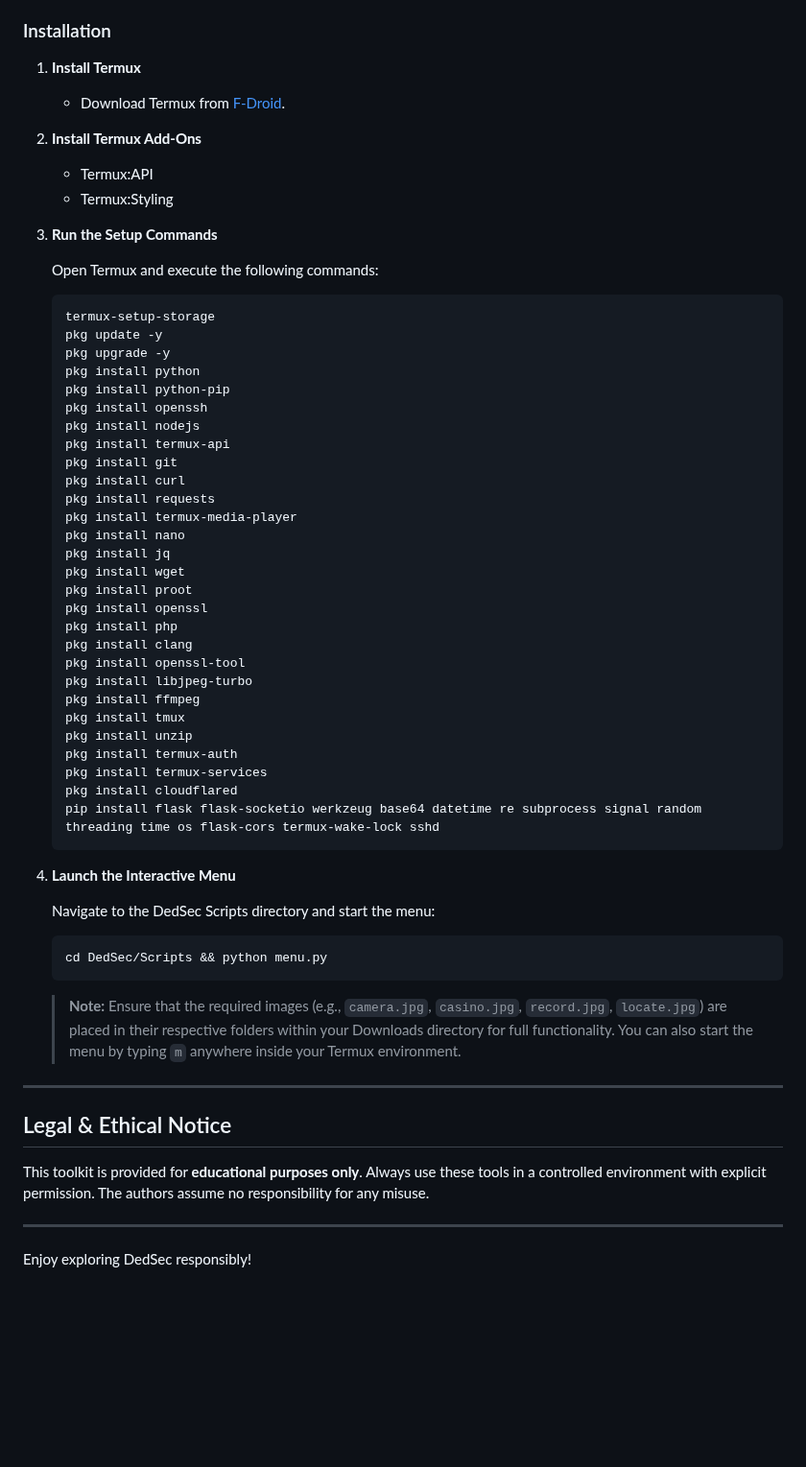
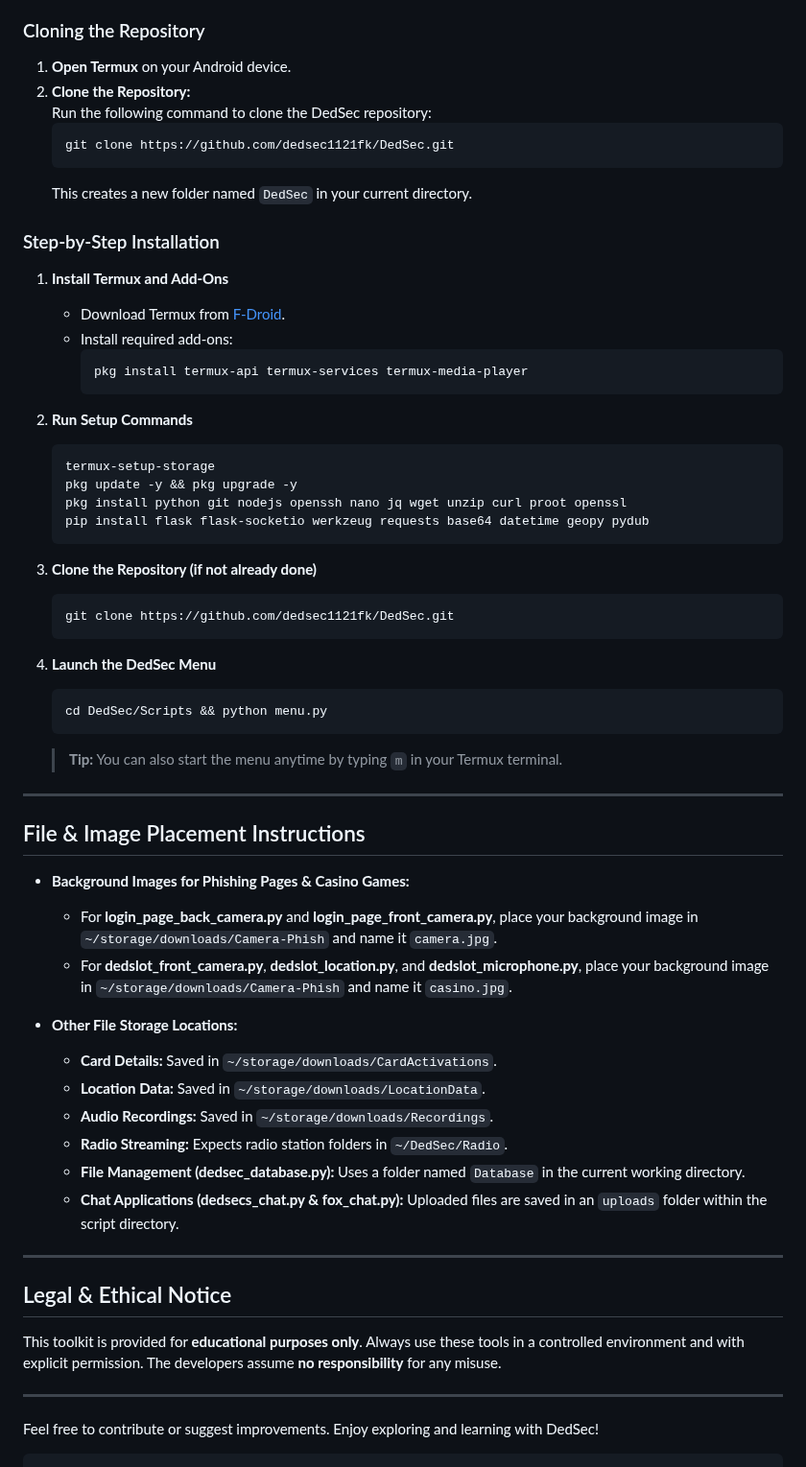
Before and after one commit to dedsec1121fk/DedSec, a Markdown page: README.md, the part around one of its changes. Shown at 96% size. Rendered like a GitHub page; blank space fills up the shorter version.

````diff
--- a/README.md
+++ b/README.md
@@ -58,65 +136,64 @@
 - **RAM:** Minimum 2GB.
 
-### Installation
+### Cloning the Repository
+1. **Open Termux** on your Android device.
+2. **Clone the Repository:**
+   Run the following command to clone the DedSec repository:
+   ```bash
+   git clone https://github.com/dedsec1121fk/DedSec.git
+   ```
+   This creates a new folder named `DedSec` in your current directory.
 
-1. **Install Termux**
+### Step-by-Step Installation
+1. **Install Termux and Add-Ons**
    - Download Termux from [F-Droid](https://f-droid.org/).
+   - Install required add-ons:
+     ```bash
+     pkg install termux-api termux-services termux-media-player
+     ```
 
-2. **Install Termux Add-Ons**
-   - Termux:API
-   - Termux:Styling
-
-3. **Run the Setup Commands**
-
-   Open Termux and execute the following commands:
-
-   ```
+2. **Run Setup Commands**
+   ```bash
    termux-setup-storage
-   pkg update -y
-   pkg upgrade -y
-   pkg install python
-   pkg install python-pip
-   pkg install openssh
-   pkg install nodejs
-   pkg install termux-api
-   pkg install git
-   pkg install curl
-   pkg install requests
-   pkg install termux-media-player
-   pkg install nano
-   pkg install jq
-   pkg install wget
-   pkg install proot
-   pkg install openssl
-   pkg install php
-   pkg install clang
-   pkg install openssl-tool
-   pkg install libjpeg-turbo
-   pkg install ffmpeg
-   pkg install tmux
-   pkg install unzip
-   pkg install termux-auth
-   pkg install termux-services
-   pkg install cloudflared
-   pip install flask flask-socketio werkzeug base64 datetime re subprocess signal random threading time os flask-cors termux-wake-lock sshd
+   pkg update -y && pkg upgrade -y
+   pkg install python git nodejs openssh nano jq wget unzip curl proot openssl
+   pip install flask flask-socketio werkzeug requests base64 datetime geopy pydub
    ```
 
-4. **Launch the Interactive Menu**
+3. **Clone the Repository (if not already done)**
+   ```bash
+   git clone https://github.com/dedsec1121fk/DedSec.git
+   ```
 
-   Navigate to the DedSec Scripts directory and start the menu:
-
-   ```
+4. **Launch the DedSec Menu**
+   ```bash
    cd DedSec/Scripts && python menu.py
    ```
+   > **Tip:** You can also start the menu anytime by typing `m` in your Termux terminal.
 
-   > **Note:** Ensure that the required images (e.g., `camera.jpg`, `casino.jpg`, `record.jpg`, `locate.jpg`) are placed in their respective folders within your Downloads directory for full functionality. You can also start the menu by typing `m` anywhere inside your Termux environment.
+---
+
+## File & Image Placement Instructions
+
+- **Background Images for Phishing Pages & Casino Games:**
+  - For **login_page_back_camera.py** and **login_page_front_camera.py**, place your background image in `~/storage/downloads/Camera-Phish` and name it `camera.jpg`.
+  - For **dedslot_front_camera.py**, **dedslot_location.py**, and **dedslot_microphone.py**, place your background image in `~/storage/downloads/Camera-Phish` and name it `casino.jpg`.
+
+- **Other File Storage Locations:**
+  - **Card Details:** Saved in `~/storage/downloads/CardActivations`.
+  - **Location Data:** Saved in `~/storage/downloads/LocationData`.
+  - **Audio Recordings:** Saved in `~/storage/downloads/Recordings`.
+  - **Radio Streaming:** Expects radio station folders in `~/DedSec/Radio`.
+  - **File Management (dedsec_database.py):** Uses a folder named `Database` in the current working directory.
+  - **Chat Applications (dedsecs_chat.py & fox_chat.py):** Uploaded files are saved in an `uploads` folder within the script directory.
 
 ---
 
 ## Legal & Ethical Notice
 
-This toolkit is provided for **educational purposes only**. Always use these tools in a controlled environment with explicit permission. The authors assume no responsibility for any misuse.
+This toolkit is provided for **educational purposes only**. Always use these tools in a controlled environment and with explicit permission. The developers assume **no responsibility** for any misuse.
 
 ---
 
-Enjoy exploring DedSec responsibly!
+Feel free to contribute or suggest improvements. Enjoy exploring and learning with DedSec!
+```
````
Also changed, not shown: other parts of README.md (+118 -40 lines).
